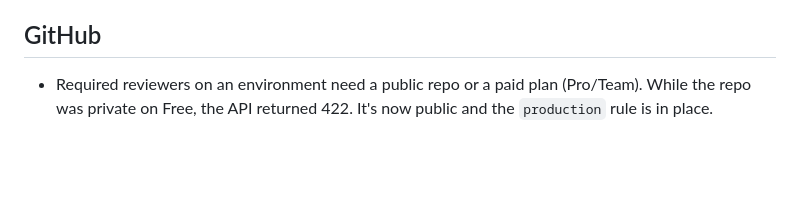
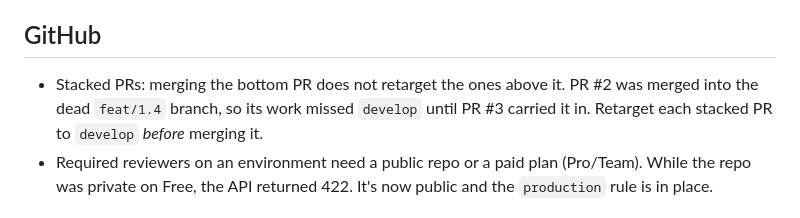
Before and after one commit to ahad20641/govoyza, a Markdown page: memory/known-issues.md, the part around the change. Rendered like a GitHub page; blank space fills up the shorter version.

```diff
--- a/memory/known-issues.md
+++ b/memory/known-issues.md
@@ -18,6 +18,9 @@
   with the Write tool instead.
 
 ## GitHub
+- Stacked PRs: merging the bottom PR does not retarget the ones above it. PR #2 was merged into the dead
+  `feat/1.4` branch, so its work missed `develop` until PR #3 carried it in. Retarget each stacked PR to
+  `develop` *before* merging it.
 - Required reviewers on an environment need a public repo or a paid plan (Pro/Team). While the repo
   was private on Free, the API returned 422. It's now public and the `production` rule is in place.
 
```
Also changed, not shown: memory/project-state.md (+6 -7 lines).
